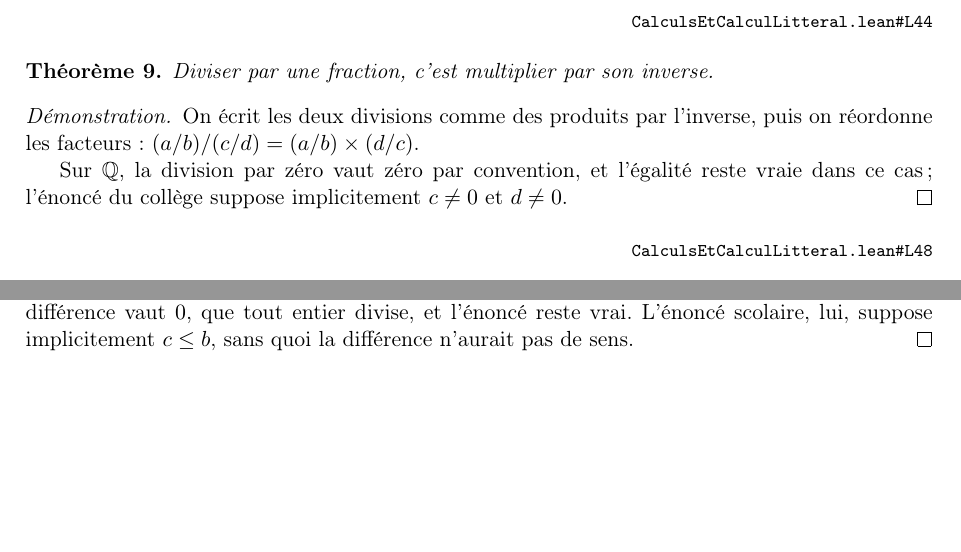
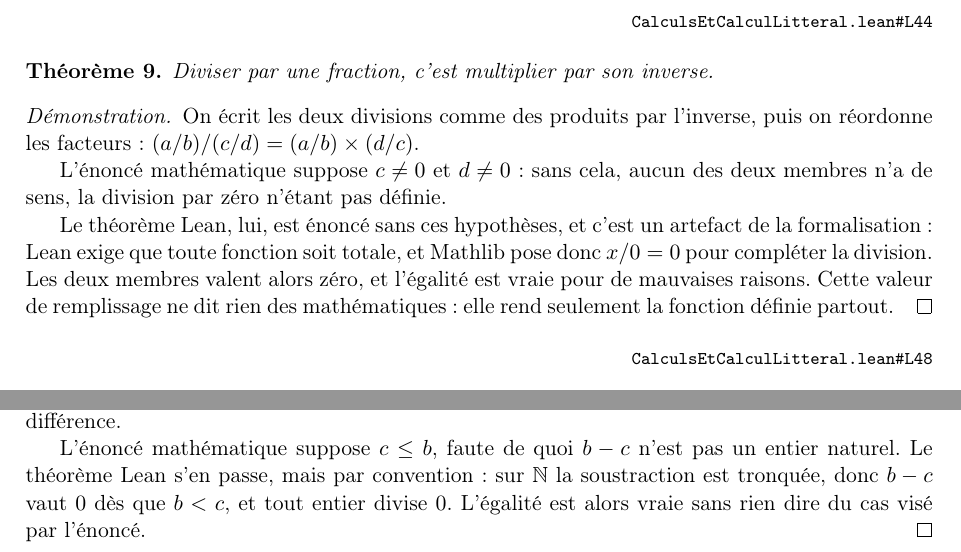
Before and after one commit to Commutator-IO/learn-lean, a LaTeX document (cours/01-college/01-nombres-et-calculs/NombresEtCalculs.tex): two parts of pages 2 and 12 of 15, joined at a grey line, cut so that both start at the same text, the shorter picture padded with empty space. Compiled offline with pdfLaTeX.

Commit message:
Stop presenting Lean's junk values as mathematics
"Sur ℚ, la division par zéro vaut zéro par convention" was plainly wrong: division
by zero is undefined. What is true is that Lean requires total functions, so
Mathlib sets x/0 = 0 - and the theorem then holds for the wrong reasons.

Both affected proofs now state the hypotheses the mathematical statement needs
(c ≠ 0 and d ≠ 0 for the fraction quotient, c ≤ b for the difference of multiples)
before explaining that the formal statement escapes them through a library
convention. The skill gains a section forbidding the confusion, with the same
example.

Also repairs a proof whose opening words had been eaten when library lemma names
were translated.

Co-Authored-By: Claude Opus 5 <noreply@anthropic.com>

```diff
--- a/cours/01-college/01-nombres-et-calculs/NombresEtCalculs.tex
+++ b/cours/01-college/01-nombres-et-calculs/NombresEtCalculs.tex
@@ -137,8 +137,14 @@ Diviser par une fraction, c'est multiplier par son inverse.
 On écrit les deux divisions comme des produits par l'inverse, puis on réordonne les
 facteurs : $(a/b) / (c/d) = (a/b) \times (d/c)$.
 
-Sur $\mathbb{Q}$, la division par zéro vaut zéro par convention, et l'égalité reste vraie
-dans ce cas ; l'énoncé du collège suppose implicitement $c \ne 0$ et $d \ne 0$.
+L'énoncé mathématique suppose $c \ne 0$ et $d \ne 0$ : sans cela, aucun des deux membres
+n'a de sens, la division par zéro n'étant pas définie.
+
+Le théorème Lean, lui, est énoncé sans ces hypothèses, et c'est un artefact de la
+formalisation : Lean exige que toute fonction soit totale, et Mathlib pose donc
+$x/0 = 0$ pour compléter la division. Les deux membres valent alors zéro, et l'égalité
+est vraie pour de mauvaises raisons. Cette valeur de remplissage ne dit rien des
+mathématiques : elle rend seulement la fonction définie partout.
 \end{proof}
 \source{https://github.com/Commutator-IO/learn-lean/blob/main/cours/01-college/01-nombres-et-calculs/CalculsEtCalculLitteral.lean\#L48}{CalculsEtCalculLitteral.lean\#L48}
 
```
Also changed, not shown: .claude/skills/transcrire-preuve-lean/SKILL.md, cours/01-college/01-nombres-et-calculs/NombresEtCalculs.tex (10 more changed lines).
